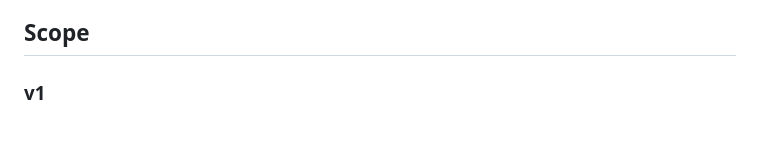
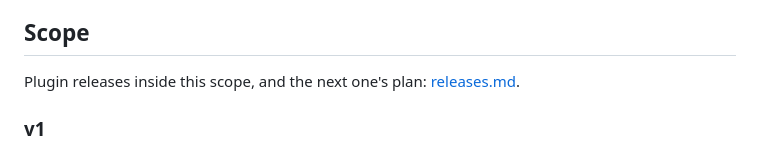
Before and after one commit to Galent-engineering/QAMaster, a Markdown page: docs/product.md, the part around the change. GitHub-like rendering.

```diff
--- a/docs/product.md
+++ b/docs/product.md
@@ -30,6 +30,8 @@ QAMaster builds a team's test cases and automation from the application and its
 4. **Feedback:** results feed the reports and defect drafts. Screens a change touched with no tests become a proposed test design run.
 
 ## Scope
+
+Plugin releases inside this scope, and the next one's plan: [releases.md](releases.md).
 
 ### v1
 - One Claude Code plugin, `qamaster`, and the `qam` CLI behind it.
```
Also changed, not shown: CLAUDE.md (+1 -0 lines), docs/releases.md (added, +33 -0 lines).
